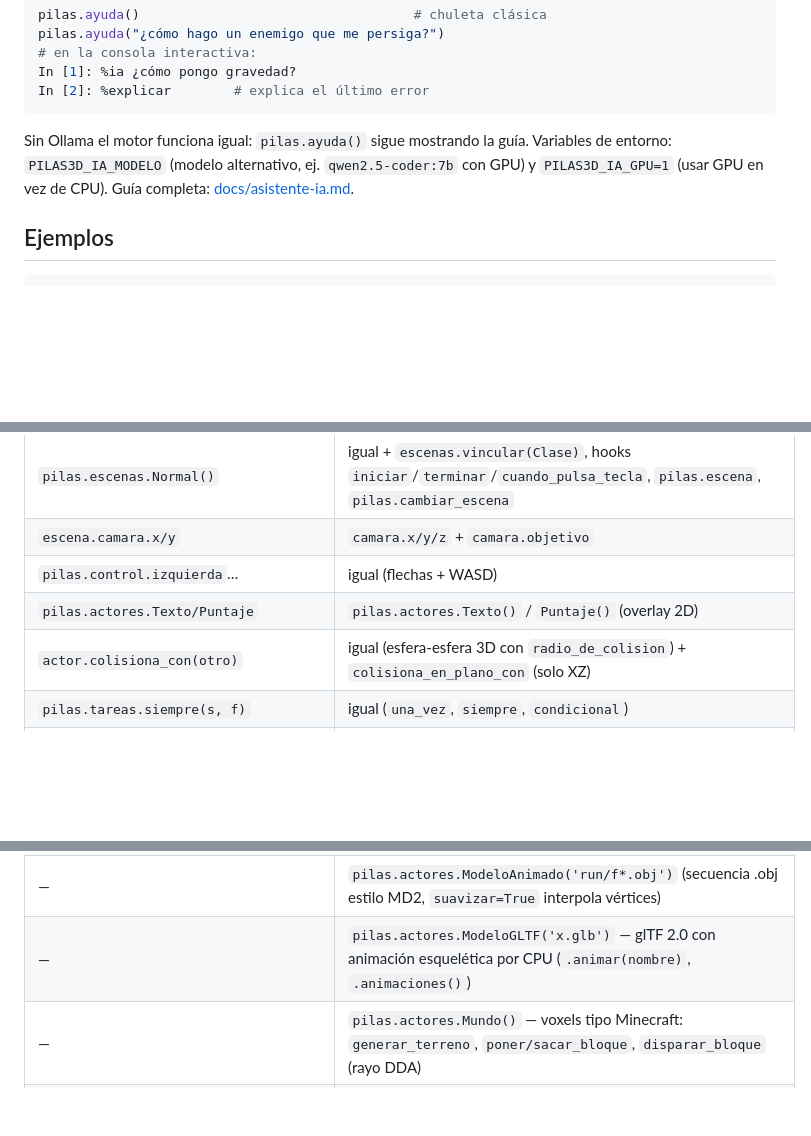
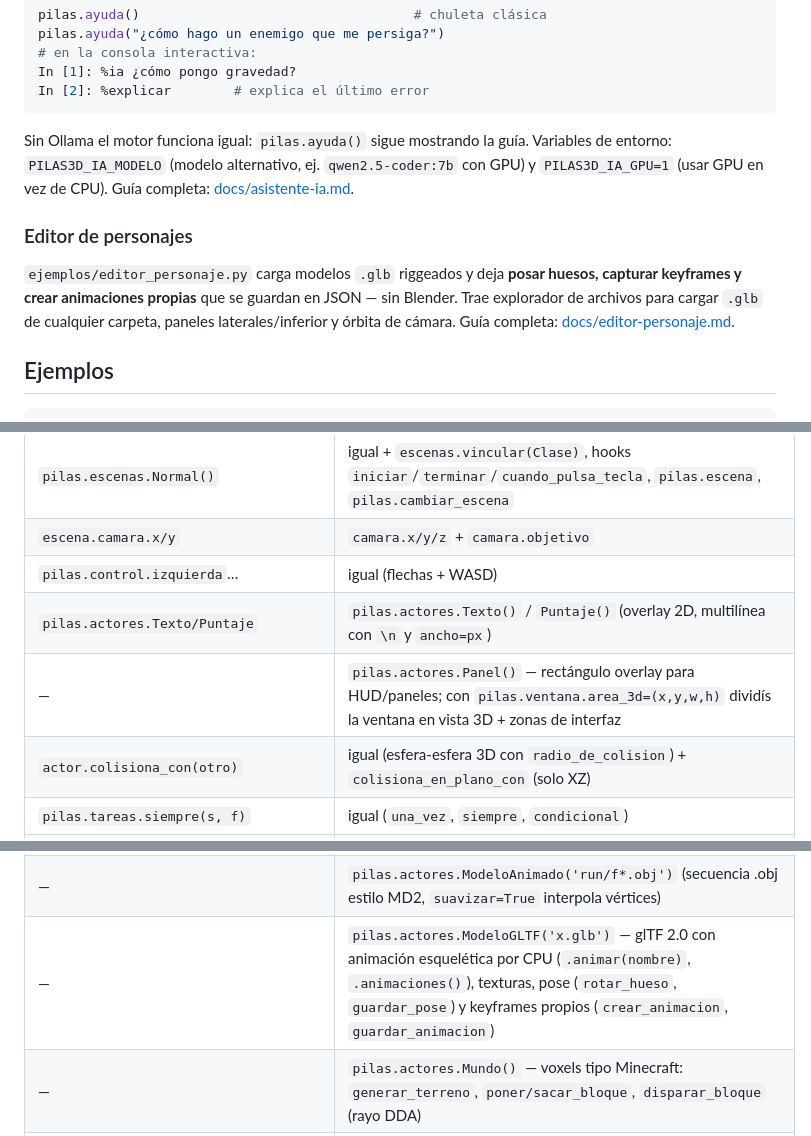
Before and after one commit to galeanolukas/Pilas3D-Engine, a Markdown page: README.md, 3 parts joined by grey strips. GitHub-like rendering; blank space fills up the shorter version.

Commit message:
docs: guia del editor de personajes + README enlaza editor, Panel y area_3d

````diff
--- a/README.md
+++ b/README.md
@@ -101,6 +101,15 @@ guía. Variables de entorno: `PILAS3D_IA_MODELO` (modelo alternativo,
 ej. `qwen2.5-coder:7b` con GPU) y `PILAS3D_IA_GPU=1` (usar GPU en vez
 de CPU). Guía completa: [docs/asistente-ia.md](docs/asistente-ia.md).
 
+### Editor de personajes
+
+`ejemplos/editor_personaje.py` carga modelos `.glb` riggeados y deja
+**posar huesos, capturar keyframes y crear animaciones propias** que
+se guardan en JSON — sin Blender. Trae explorador de archivos para
+cargar `.glb` de cualquier carpeta, paneles laterales/inferior y
+órbita de cámara. Guía completa:
+[docs/editor-personaje.md](docs/editor-personaje.md).
+
 ## Ejemplos
 
 ```bash
@@ -207,7 +217,8 @@ bloquear con `ejecutar()`:
 | `pilas.escenas.Normal()`      | igual + `escenas.vincular(Clase)`, hooks `iniciar`/`terminar`/`cuando_pulsa_tecla`, `pilas.escena`, `pilas.cambiar_escena` |
 | `escena.camara.x/y`           | `camara.x/y/z` + `camara.objetivo`   |
 | `pilas.control.izquierda`…    | igual (flechas + WASD)               |
-| `pilas.actores.Texto/Puntaje` | `pilas.actores.Texto()` / `Puntaje()` (overlay 2D) |
+| `pilas.actores.Texto/Puntaje` | `pilas.actores.Texto()` / `Puntaje()` (overlay 2D, multilínea con `\n` y `ancho=px`) |
+| —                             | `pilas.actores.Panel()` — rectángulo overlay para HUD/paneles; con `pilas.ventana.area_3d=(x,y,w,h)` dividís la ventana en vista 3D + zonas de interfaz |
 | `actor.colisiona_con(otro)`   | igual (esfera-esfera 3D con `radio_de_colision`) + `colisiona_en_plano_con` (solo XZ) |
 | `pilas.tareas.siempre(s, f)`  | igual (`una_vez`, `siempre`, `condicional`)  |
 | `actor.x = [100]`             | igual — interpolación; `actor.x = ([a,b], dur)` u `Objeto` (`pilas.interpolaciones.Lineal`, `ReboteFinal`, `ElasticoInicial`…) + `pilas.interpolar(actor, 'x', v, duracion)` |
@@ -231,7 +242,7 @@ bloquear con `ejecutar()`:
 | —                             | `pilas.actores.Cartel()` (sprite que siempre mira a la cámara) |
 | —                             | `pilas.actores.Modelo('x.obj')` (carga modelos Wavefront .obj) |
 | —                             | `pilas.actores.ModeloAnimado('run/f*.obj')` (secuencia .obj estilo MD2, `suavizar=True` interpola vértices) |
-| —                             | `pilas.actores.ModeloGLTF('x.glb')` — glTF 2.0 con animación esquelética por CPU (`.animar(nombre)`, `.animaciones()`) |
+| —                             | `pilas.actores.ModeloGLTF('x.glb')` — glTF 2.0 con animación esquelética por CPU (`.animar(nombre)`, `.animaciones()`), texturas, pose (`rotar_hueso`, `guardar_pose`) y keyframes propios (`crear_animacion`, `guardar_animacion`) |
 | —                             | `pilas.actores.Mundo()` — voxels tipo Minecraft: `generar_terreno`, `poner/sacar_bloque`, `disparar_bloque` (rayo DDA) |
 | —                             | `pilas.actores.ModeloJSON('x.json')` — modelos de bloque Minecraft (formato elements/faces) |
 | —                             | `mundo.armar_atlas([pngs])` — atlas de bloques desde texturas propias |
````
Also changed, not shown: other parts of README.md (+1 -0 lines), docs/editor-personaje.md (added, +121 -0 lines).
